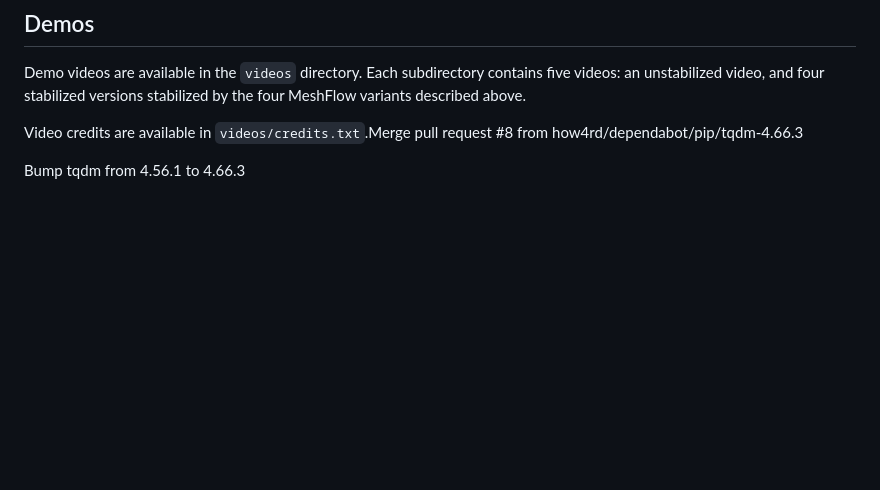
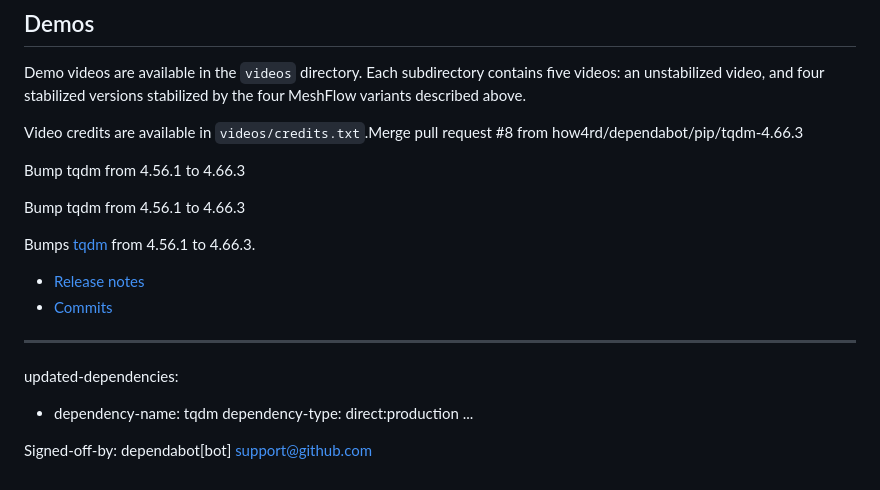
Before and after one commit to Dan178A/System_Stabilitation_Interpolation, a Markdown page: README.md, the part around the change. GitHub-like rendering; blank space fills up the shorter version.

Commit message:
Bump tqdm from 4.56.1 to 4.66.3
Bumps [tqdm](https://github.com/tqdm/tqdm) from 4.56.1 to 4.66.3.
- [Release notes](https://github.com/tqdm/tqdm/releases)
- [Commits](https://github.com/tqdm/tqdm/compare/v4.56.1...v4.66.3)

---
updated-dependencies:
- dependency-name: tqdm
  dependency-type: direct:production
...

Signed-off-by: dependabot[bot] <support@github.com>

```diff
--- a/README.md
+++ b/README.md
@@ -121,3 +121,17 @@ described above.
 Video credits are available in `videos/credits.txt`.Merge pull request #8 from how4rd/dependabot/pip/tqdm-4.66.3
 
 Bump tqdm from 4.56.1 to 4.66.3
+
+Bump tqdm from 4.56.1 to 4.66.3
+
+Bumps [tqdm](https://github.com/tqdm/tqdm) from 4.56.1 to 4.66.3.
+- [Release notes](https://github.com/tqdm/tqdm/releases)
+- [Commits](https://github.com/tqdm/tqdm/compare/v4.56.1...v4.66.3)
+
+---
+updated-dependencies:
+- dependency-name: tqdm
+  dependency-type: direct:production
+...
+
+Signed-off-by: dependabot[bot] <support@github.com>
```
